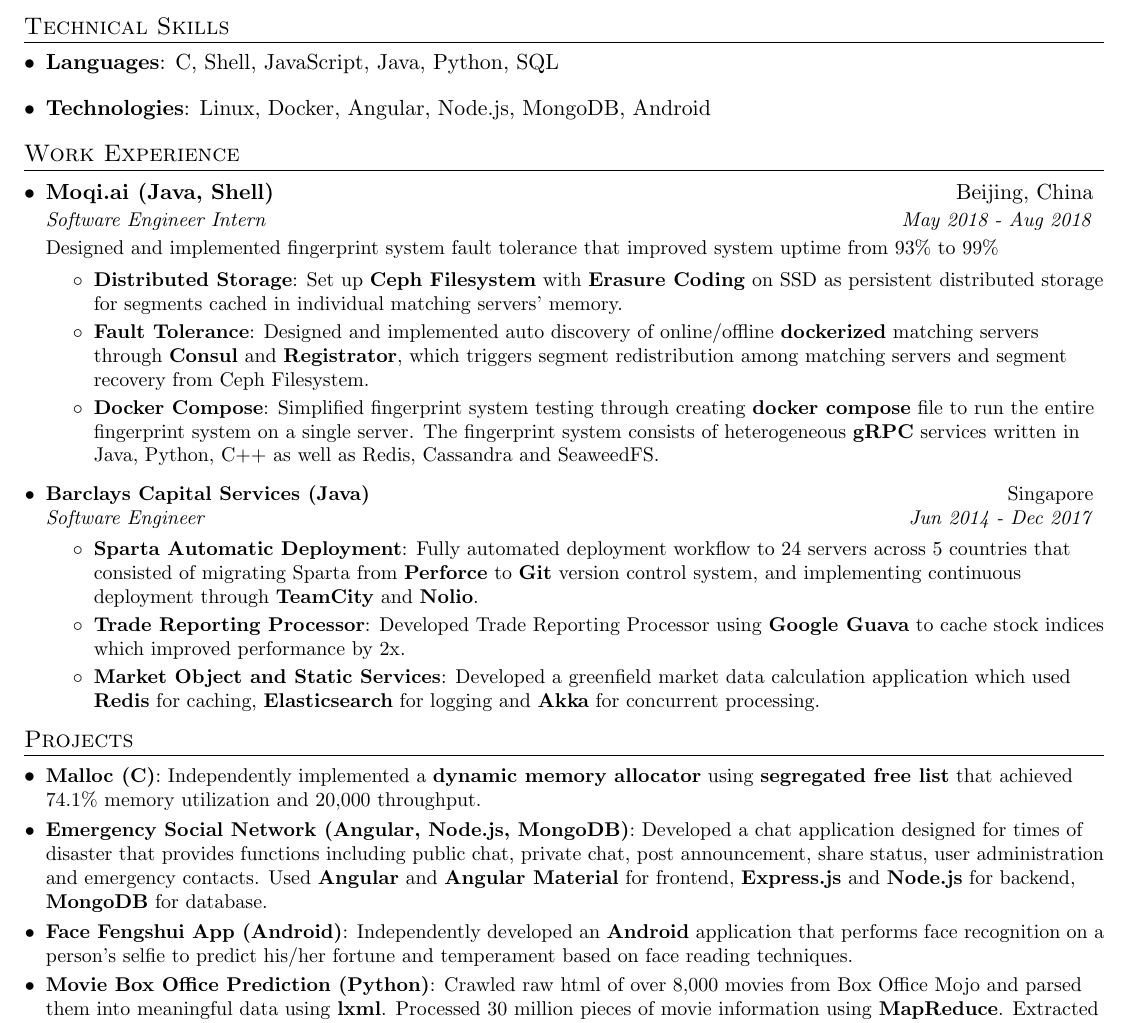
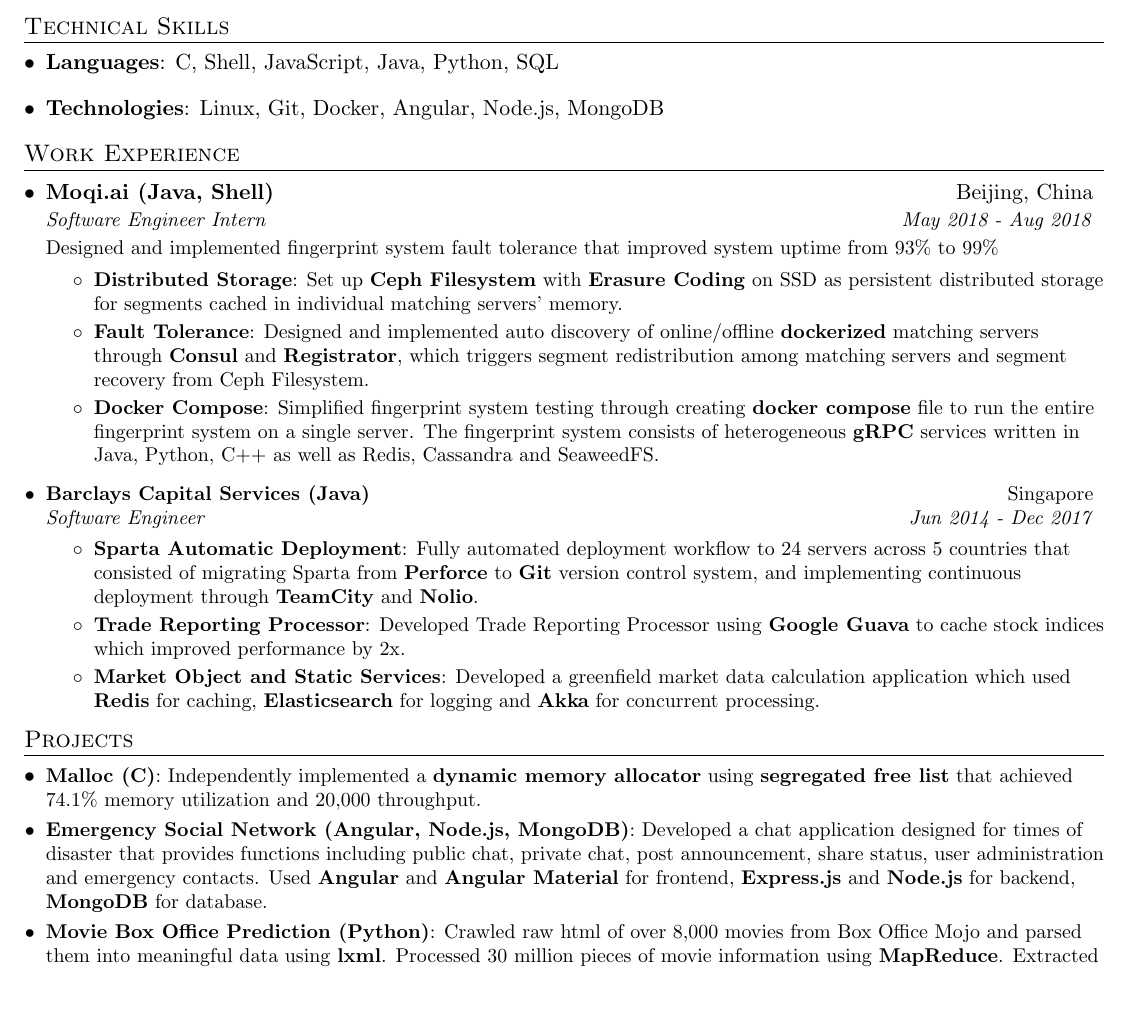
Before and after one commit to dennanisny/resume, a LaTeX CV (Resume - Haiyang Yu.tex): part of the page, cut so that both start at the same text, the shorter picture padded with empty space. Compiled offline with pdfLaTeX.

Commit message:
update apple build engineer resume

```diff
--- a/Resume - Haiyang Yu.tex
+++ b/Resume - Haiyang Yu.tex
@@ -102,7 +102,7 @@
       \textbf{Languages}{: C, Shell, JavaScript, Java, Python, SQL}
     }
     \item{
-      \textbf{Technologies}{: Linux, Docker, Angular, Node.js, MongoDB, Android}
+      \textbf{Technologies}{: Linux, Git, Docker, Angular, Node.js, MongoDB}
     }
   \resumeSubHeadingListEnd
 
@@ -161,9 +161,6 @@
     \resumeSubItem{Emergency Social Network (Angular, Node.js, MongoDB)}
       {Developed a chat application designed for times of disaster that provides functions including public chat, private chat, post announcement, share status, user administration and emergency contacts. Used \textbf{Angular} and \textbf{Angular Material} for frontend, \textbf{Express.js} and \textbf{Node.js} for backend, \textbf{MongoDB} for database.}
 
-    \resumeSubItem{Face Fengshui App (Android)}
-      {Independently developed an \textbf{Android} application that performs face recognition on a person’s selfie to predict his/her fortune and temperament based on face reading techniques.}
-
     \resumeSubItem{Movie Box Office Prediction (Python)}
       {Crawled raw html of over 8,000 movies from Box Office Mojo and parsed them into meaningful data using \textbf{lxml}. Processed 30 million pieces of movie information using \textbf{MapReduce}. Extracted features using \textbf{Pandas}, \textbf{NumPy} and \textbf{One Hot Encoding}. Compared prediction accuracy between models trained using \textbf{Linear Regression} and \textbf{Decision Tree Regression}.}
 
```
Also changed, not shown: Resume - Haiyang Yu.pdf, 2 other files.
